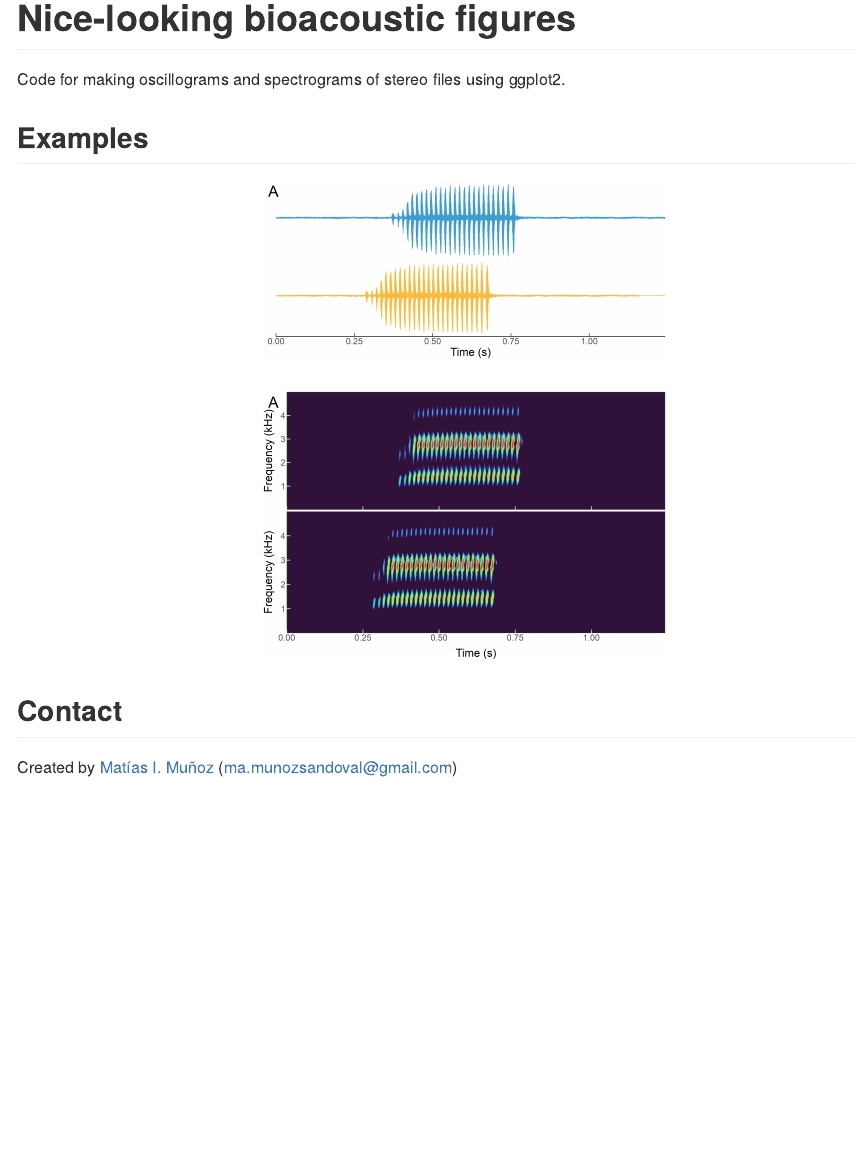
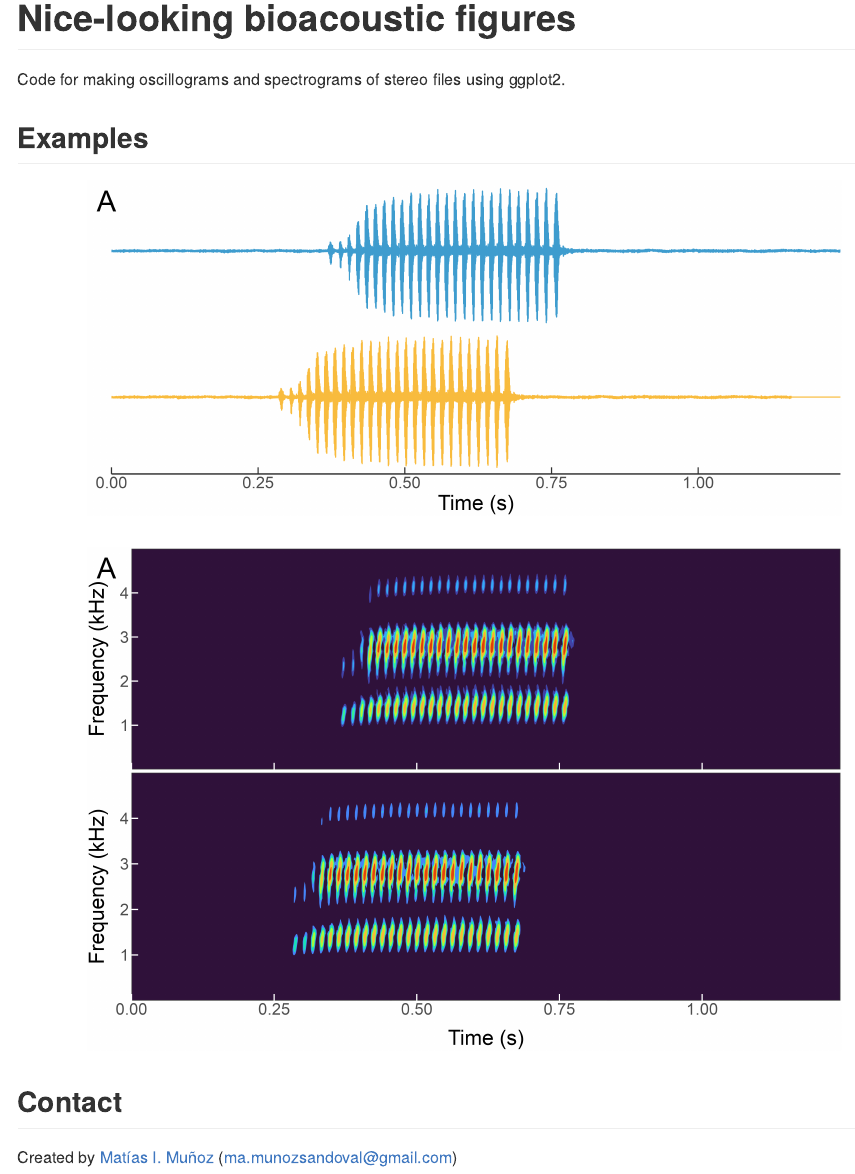
Before and after one commit to MatiasIMunoz/Nice-Oscillograms-Spectrograms, an R Markdown document (README.Rmd): the page in a window 1100 px wide, from its top. The pictures show the output file README.md that the author committed with the source, drawn offline in the style of GitHub.

Commit message:
Changed README

```diff
--- a/README.Rmd
+++ b/README.Rmd
@@ -19,8 +19,9 @@ Code for making oscillograms and spectrograms of stereo files using ggplot2.
 <h2> Examples</h2>
 
 <p align="center">
-  <img src="Hyla_stereo_oscillo.png" width="400"/><br><br>
-  <img src="Hyla_stereo_spectro.png" width="400"/>
+  <img src="Hyla_stereo_oscillo.png" width="750"/>
+  <br><br>
+  <img src="Hyla_stereo_spectro.png" width="750"/>
 </p>
 
 <h2> Contact</h2>
```
Also changed, not shown: README.md.
